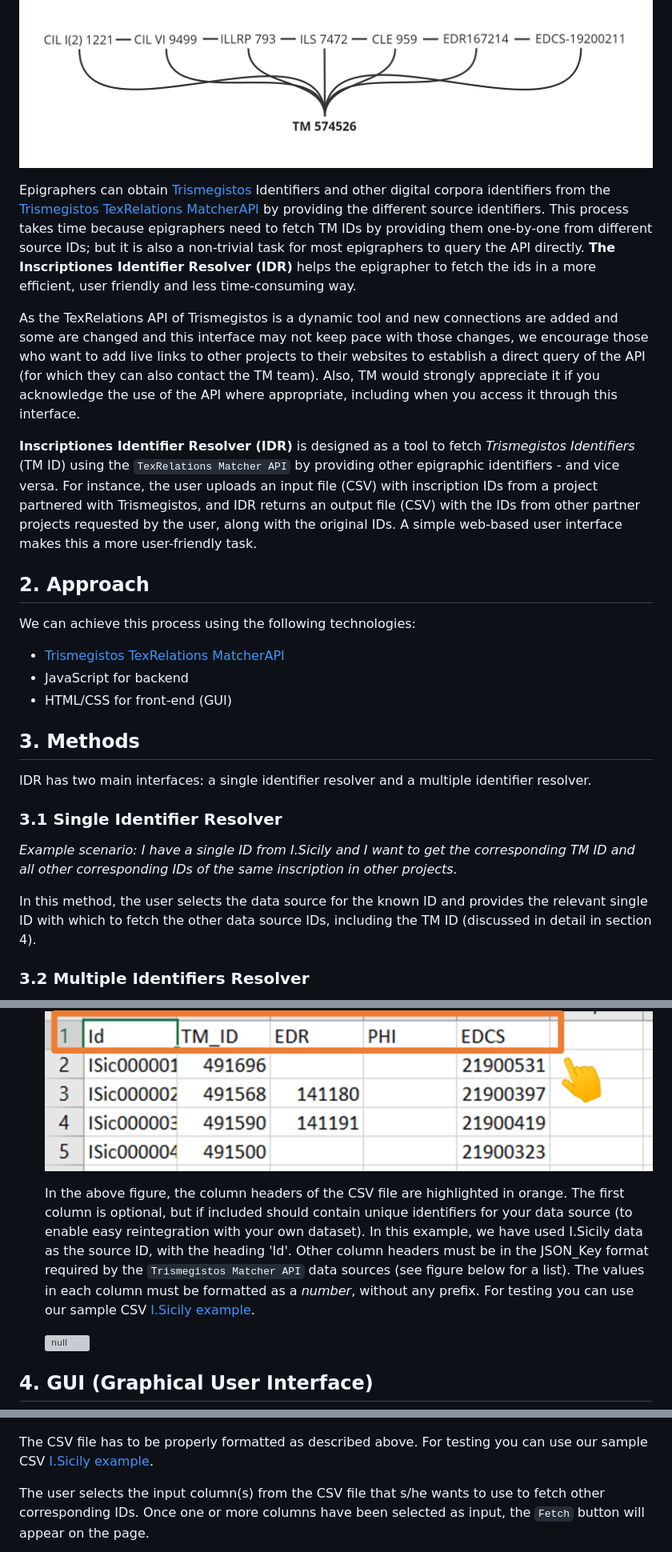
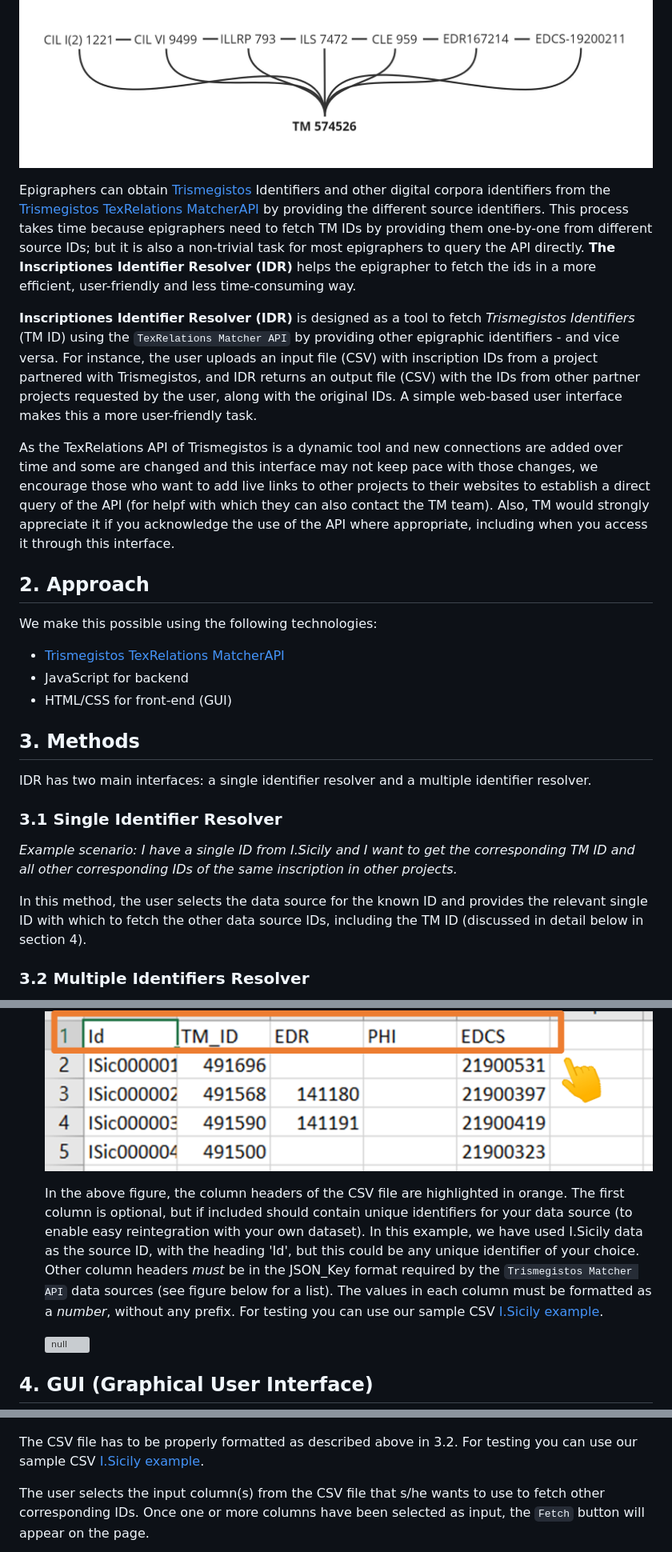
Before and after one commit to FAIR-epigraphy/Inscriptiones_Identifier_Resolver, a Markdown page: README.md, 3 parts joined by grey strips. Shown at 80% size. Rendered like a GitHub page; grey boxes are pictures that could not be loaded.

Commit message:
Update README.md
minor edits

```diff
--- a/README.md
+++ b/README.md
@@ -4,14 +4,14 @@ A reference of the type "CIL I<sup>2</sup> 1221 = CIL VI 9499 = ILS 7472 = CLE 9
 
 ![epigraphy-ids-tm](images/home/epigraphy-ids-tm.jpg)
 
-Epigraphers can obtain [Trismegistos](https://www.trismegistos.org/) Identifiers and other digital corpora identifiers from the [Trismegistos TexRelations MatcherAPI](https://www.trismegistos.org/dataservices/texrelations/documentation/) by providing the different source identifiers. This process takes time because epigraphers need to fetch TM IDs by providing them one-by-one from different source IDs; but it is also a non-trivial task for most epigraphers to query the API directly. **The Inscriptiones Identifier Resolver (IDR)** helps the epigrapher to fetch the ids in a more efficient, user friendly and less time-consuming way.
-
-As the TexRelations API of Trismegistos is a dynamic tool and new connections are added and some are changed and this interface may not keep pace with those changes, we encourage those who want to add live links to other projects to their websites to establish a direct query of the API (for which they can also contact the TM team). Also, TM would strongly appreciate it if you acknowledge the use of the API where appropriate, including when you access it through this interface.
+Epigraphers can obtain [Trismegistos](https://www.trismegistos.org/) Identifiers and other digital corpora identifiers from the [Trismegistos TexRelations MatcherAPI](https://www.trismegistos.org/dataservices/texrelations/documentation/) by providing the different source identifiers. This process takes time because epigraphers need to fetch TM IDs by providing them one-by-one from different source IDs; but it is also a non-trivial task for most epigraphers to query the API directly. **The Inscriptiones Identifier Resolver (IDR)** helps the epigrapher to fetch the ids in a more efficient, user-friendly and less time-consuming way.
 
 **Inscriptiones Identifier Resolver (IDR)** is designed as a tool to fetch *Trismegistos Identifiers* (TM ID) using the `TexRelations Matcher API` by providing other epigraphic identifiers - and vice versa. For instance, the user uploads an input file (CSV) with inscription IDs from a project partnered with Trismegistos, and IDR returns an output file (CSV) with the IDs from other partner projects requested by the user, along with the original IDs. A simple web-based user interface makes this a more user-friendly task.
 
+As the TexRelations API of Trismegistos is a dynamic tool and new connections are added over time and some are changed and this interface may not keep pace with those changes, we encourage those who want to add live links to other projects to their websites to establish a direct query of the API (for helpf with which they can also contact the TM team). Also, TM would strongly appreciate it if you acknowledge the use of the API where appropriate, including when you access it through this interface.
+
 ## 2. Approach
-We can achieve this process using the following technologies:
+We make this possible using the following technologies:
    - [Trismegistos TexRelations MatcherAPI](https://www.trismegistos.org/dataservices/texrelations/documentation/)
    - JavaScript for backend
    - HTML/CSS for front-end (GUI)
@@ -22,7 +22,7 @@ IDR has two main interfaces: a single identifier resolver and a multiple identif
 ### 3.1 Single Identifier Resolver
 *Example scenario: I have a single ID from I.Sicily and I want to get the corresponding TM ID and all other corresponding IDs of the same inscription in other projects.*
 
-In this method, the user selects the data source for the known ID and provides the relevant single ID with which to fetch the other data source IDs, including the TM ID (discussed in detail in section 4).
+In this method, the user selects the data source for the known ID and provides the relevant single ID with which to fetch the other data source IDs, including the TM ID (discussed in detail below in section 4).
 
 ### 3.2 Multiple Identifiers Resolver
 *Example scenario A: I have a CSV file with a combination of multiple I.Sicily IDs and EDR IDs and I want to get all corresponding TM IDs.*
@@ -37,7 +37,7 @@ In this method, the user provides a CSV file that includes the known identifiers
 
   ![null](images/home/csv_file_format.png)
 
-  In the above figure, the column headers of the CSV file are highlighted in orange. The first column is optional, but if included should contain unique identifiers for your data source (to enable easy reintegration with your own dataset). In this example, we have used I.Sicily data as the source ID, with the heading 'Id'. Other column headers must be in the JSON_Key format required by the `Trismegistos Matcher API` data sources (see figure below for a list). The values in each column must be formatted as a *number*, without any prefix. For testing you can use our sample CSV [I.Sicily example](https://github.com/FAIR-epigraphy/Inscriptiones_Identifier_Resolver/blob/main/sample/template.csv).
+  In the above figure, the column headers of the CSV file are highlighted in orange. The first column is optional, but if included should contain unique identifiers for your data source (to enable easy reintegration with your own dataset). In this example, we have used I.Sicily data as the source ID, with the heading 'Id', but this could be any unique identifier of your choice. Other column headers *must* be in the JSON_Key format required by the `Trismegistos Matcher API` data sources (see figure below for a list). The values in each column must be formatted as a *number*, without any prefix. For testing you can use our sample CSV [I.Sicily example](https://github.com/FAIR-epigraphy/Inscriptiones_Identifier_Resolver/blob/main/sample/template.csv).
 
   ![null](images/home/tm_api_sources.png)
 
@@ -62,7 +62,7 @@ To use the `Single ID Resolver`, select the source of your input ID from the dro
 The *Multiple ID resolver* page returns multiple IDs in response to an input CSV file. Use the `Browse` button to select and upload your CSV file.
 ![null](images/home/multiple_id_page1.png)
 
-The CSV file has to be properly formatted as described above. For testing you can use our sample CSV [I.Sicily example](https://github.com/FAIR-epigraphy/Inscriptiones_Identifier_Resolver/blob/main/sample/template.csv).
+The CSV file has to be properly formatted as described above in 3.2. For testing you can use our sample CSV [I.Sicily example](https://github.com/FAIR-epigraphy/Inscriptiones_Identifier_Resolver/blob/main/sample/template.csv).
 
 The user selects the input column(s) from the CSV file that s/he wants to use to fetch other corresponding IDs. Once one or more columns have been selected as input, the `Fetch` button will appear on the page.
 
```
Also changed, not shown: other parts of README.md (+3 -3 lines).
